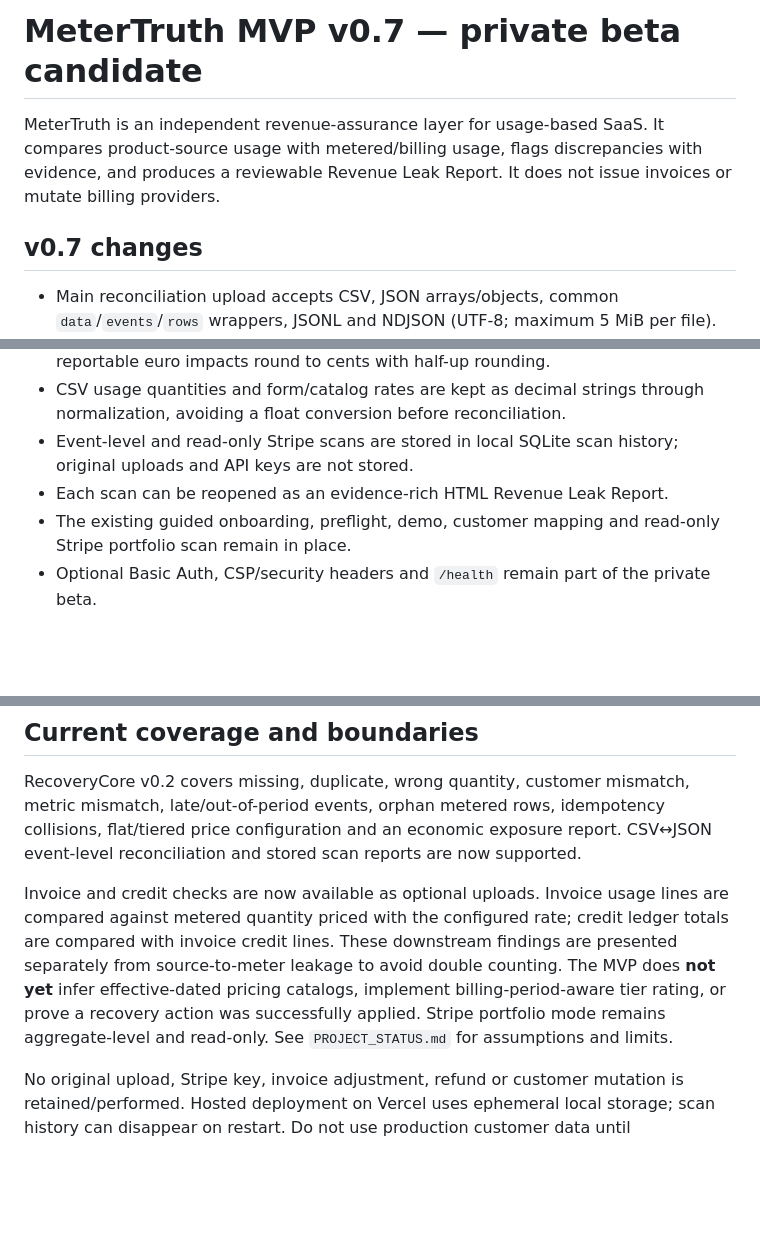
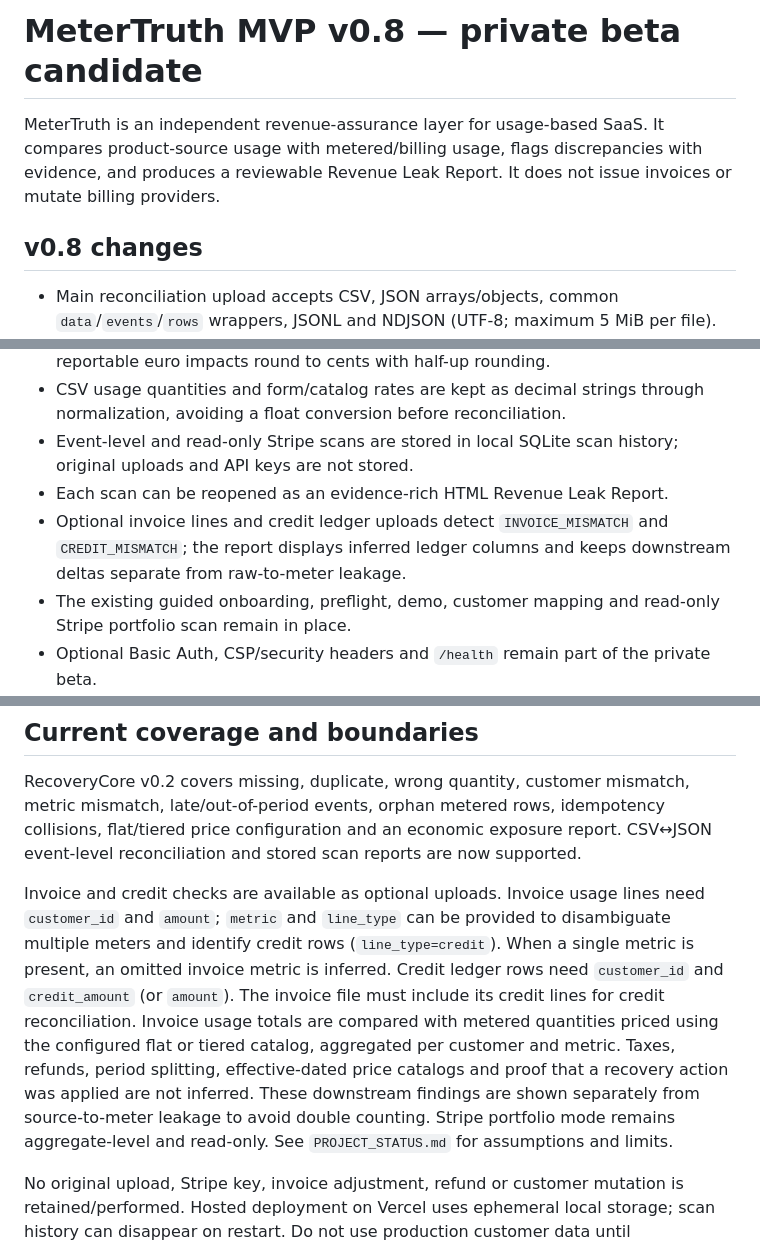
Before and after one commit to jackieb8877/Metertruth-SaaS, a Markdown page: README.md, 3 parts joined by grey strips. Drawn GitHub-style; blank space fills up the shorter version.

Commit message:
Document invoice and credit upload schemas

```diff
--- a/README.md
+++ b/README.md
@@ -1,8 +1,8 @@
-# MeterTruth MVP v0.7 — private beta candidate
+# MeterTruth MVP v0.8 — private beta candidate
 
 MeterTruth is an independent revenue-assurance layer for usage-based SaaS. It compares product-source usage with metered/billing usage, flags discrepancies with evidence, and produces a reviewable Revenue Leak Report. It does not issue invoices or mutate billing providers.
 
-## v0.7 changes
+## v0.8 changes
 
 - Main reconciliation upload accepts CSV, JSON arrays/objects, common `data`/`events`/`rows` wrappers, JSONL and NDJSON (UTF-8; maximum 5 MiB per file).
 - Schema aliases remain inferred by RecoveryCore v0.2.
@@ -11,6 +11,7 @@ MeterTruth is an independent revenue-assurance layer for usage-based SaaS. It co
 - CSV usage quantities and form/catalog rates are kept as decimal strings through normalization, avoiding a float conversion before reconciliation.
 - Event-level and read-only Stripe scans are stored in local SQLite scan history; original uploads and API keys are not stored.
 - Each scan can be reopened as an evidence-rich HTML Revenue Leak Report.
+- Optional invoice lines and credit ledger uploads detect `INVOICE_MISMATCH` and `CREDIT_MISMATCH`; the report displays inferred ledger columns and keeps downstream deltas separate from raw-to-meter leakage.
 - The existing guided onboarding, preflight, demo, customer mapping and read-only Stripe portfolio scan remain in place.
 - Optional Basic Auth, CSP/security headers and `/health` remain part of the private beta.
 
@@ -42,6 +43,6 @@ pytest -q
 
 RecoveryCore v0.2 covers missing, duplicate, wrong quantity, customer mismatch, metric mismatch, late/out-of-period events, orphan metered rows, idempotency collisions, flat/tiered price configuration and an economic exposure report. CSV↔JSON event-level reconciliation and stored scan reports are now supported.
 
-Invoice and credit checks are now available as optional uploads. Invoice usage lines are compared against metered quantity priced with the configured rate; credit ledger totals are compared with invoice credit lines. These downstream findings are presented separately from source-to-meter leakage to avoid double counting. The MVP does **not yet** infer effective-dated pricing catalogs, implement billing-period-aware tier rating, or prove a recovery action was successfully applied. Stripe portfolio mode remains aggregate-level and read-only. See `PROJECT_STATUS.md` for assumptions and limits.
+Invoice and credit checks are available as optional uploads. Invoice usage lines need `customer_id` and `amount`; `metric` and `line_type` can be provided to disambiguate multiple meters and identify credit rows (`line_type=credit`). When a single metric is present, an omitted invoice metric is inferred. Credit ledger rows need `customer_id` and `credit_amount` (or `amount`). The invoice file must include its credit lines for credit reconciliation. Invoice usage totals are compared with metered quantities priced using the configured flat or tiered catalog, aggregated per customer and metric. Taxes, refunds, period splitting, effective-dated price catalogs and proof that a recovery action was applied are not inferred. These downstream findings are shown separately from source-to-meter leakage to avoid double counting. Stripe portfolio mode remains aggregate-level and read-only. See `PROJECT_STATUS.md` for assumptions and limits.
 
 No original upload, Stripe key, invoice adjustment, refund or customer mutation is retained/performed. Hosted deployment on Vercel uses ephemeral local storage; scan history can disappear on restart. Do not use production customer data until authentication, retention and storage requirements are independently reviewed.
```
